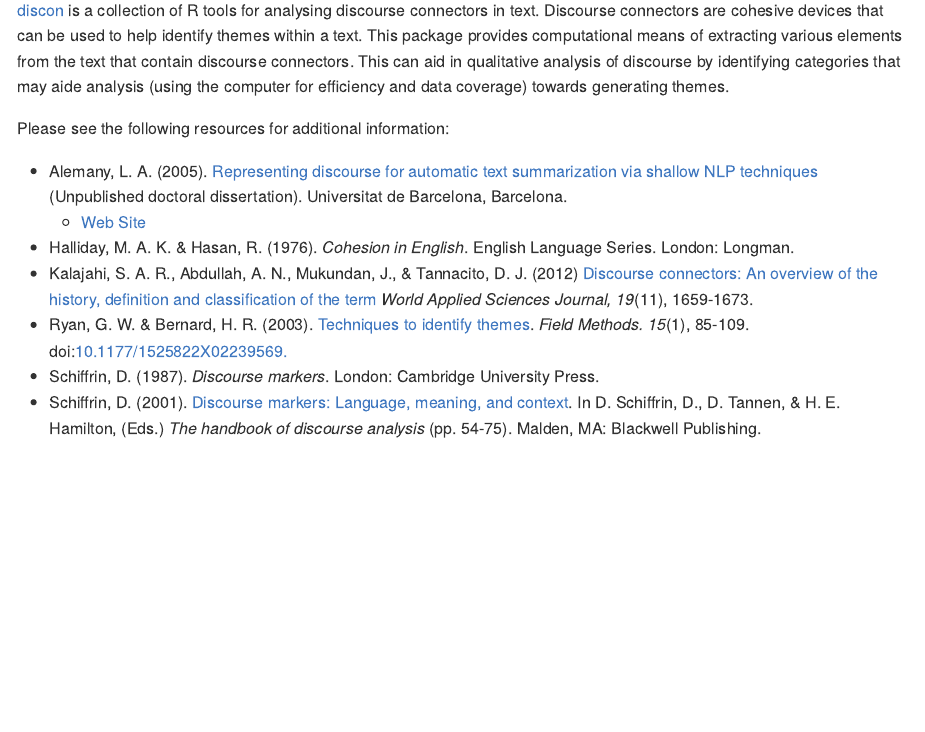
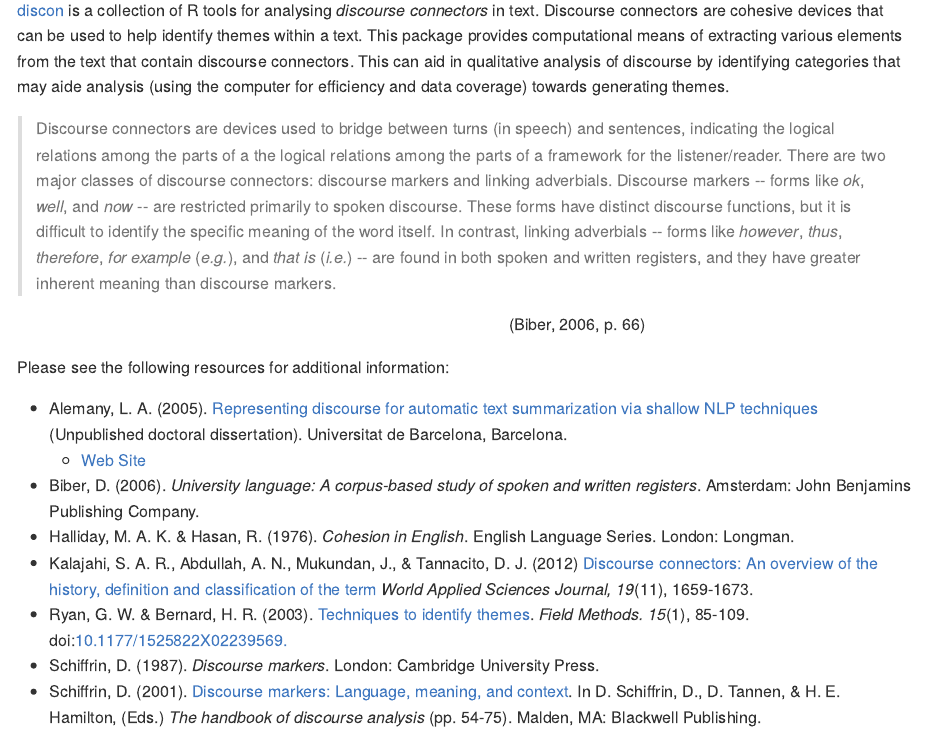
Before and after one commit to trinker/discon, an R Markdown document (README.Rmd): the page in a window 1100 px wide, from 250 px down. The pictures show the output file README.md that the author committed with the source, drawn offline in the style of GitHub; badge pictures from the web are left out.

Commit message:
Updated README/package-description files to reflect the discourse conectors emphasis.

```diff
--- a/README.Rmd
+++ b/README.Rmd
@@ -16,6 +16,7 @@ verbad <- sprintf('<a href="https://img.shields.io/badge/Version-%s-orange.svg">
 <img src="inst/discon_logo/r_discon.png" width = "300" alt="discon logo">
 
 
-[discon](http://trinker.github.com/discon_dev) is a collection of R tools for analysing discourse connectors in text.  Discourse connectors are cohesive devices that can be used to help identify themes within a text.  This package provides computational means of extracting various elements from the text that contain discourse connectors.  This can aid in qualitative analysis of discourse by identifying categories that may aide analysis (using the computer for efficiency and data coverage) towards generating themes.
+[discon](http://trinker.github.com/discon_dev) is a collection of R tools for analysing *discourse connectors* in text.  Discourse connectors are cohesive devices that can be used to help identify themes within a text.  This package provides computational means of extracting various elements from the text that contain discourse connectors.  This can aid in qualitative analysis of discourse by identifying categories that may aide analysis (using the computer for efficiency and data coverage) towards generating themes.
 
+> Discourse connectors are devices used to bridge between turns (in speech) and sentences, indicating the logical relations among the parts of a the logical relations among the parts of a framework for the listener/reader.  There are two major classes of discourse connectors: discourse markers and linking adverbials. Discourse markers -- forms like *ok*, *well*, and *now* -- are restricted primarily to spoken discourse. These forms have distinct discourse functions, but it is difficult to identify the specific meaning of the word itself. In contrast, linking adverbials -- forms like *however*, *thus*, *therefore*, *for example* (*e.g.*), and *that is* (*i.e.*) -- are found in both spoken and written registers, and they have greater inherent meaning than discourse markers.
 
@@ -22,9 +24,9 @@ verbad <- sprintf('<a href="https://img.shields.io/badge/Version-%s-orange.svg">
 
 Please see the following resources for additional information:
 
-
 - Alemany, L. A. (2005). [Representing discourse for automatic text summarization via shallow NLP techniques](http://www.cs.famaf.unc.edu.ar/~laura/shallowdisc4summ/tesi_electronica.pdf) (Unpublished doctoral dissertation). Universitat de Barcelona, Barcelona.
   - [Web Site](http://russell.famaf.unc.edu.ar/~laura/shallowdisc4summ/discmar)
+- Biber, D. (2006). *University language: A corpus-based study of spoken and written registers*. Amsterdam: John Benjamins Publishing Company.
 - Halliday, M. A. K. & Hasan, R. (1976). *Cohesion in English*. English Language Series. London: Longman.
 - Kalajahi, S. A. R., Abdullah, A. N., Mukundan, J., & Tannacito, D. J. (2012) [Discourse connectors: An overview of the history, definition and classification of the term](http://goo.gl/eS0OwV) *World Applied Sciences Journal, 19*(11), 1659-1673.
 - Ryan, G. W. & Bernard, H. R. (2003). [Techniques to identify themes](http://goo.gl/KdYxB8). *Field Methods.  15*(1), 85-109. doi:[10.1177/1525822X02239569.](http://fmx.sagepub.com/content/15/1/85)
```
Also changed, not shown: R/discon-package.R (+14 -1 lines), README.md, README.Rmd (1 more changed lines), 2 other files.
